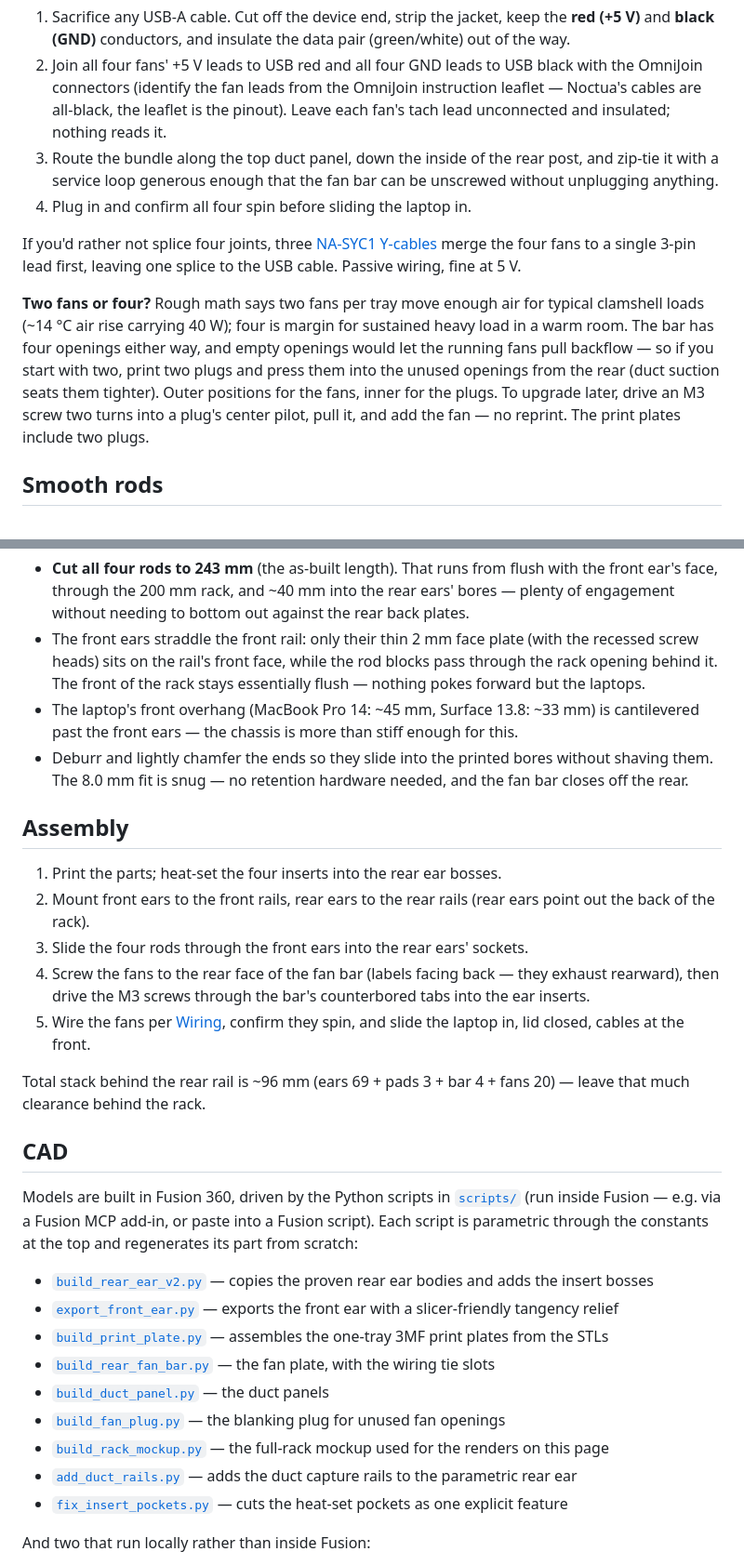
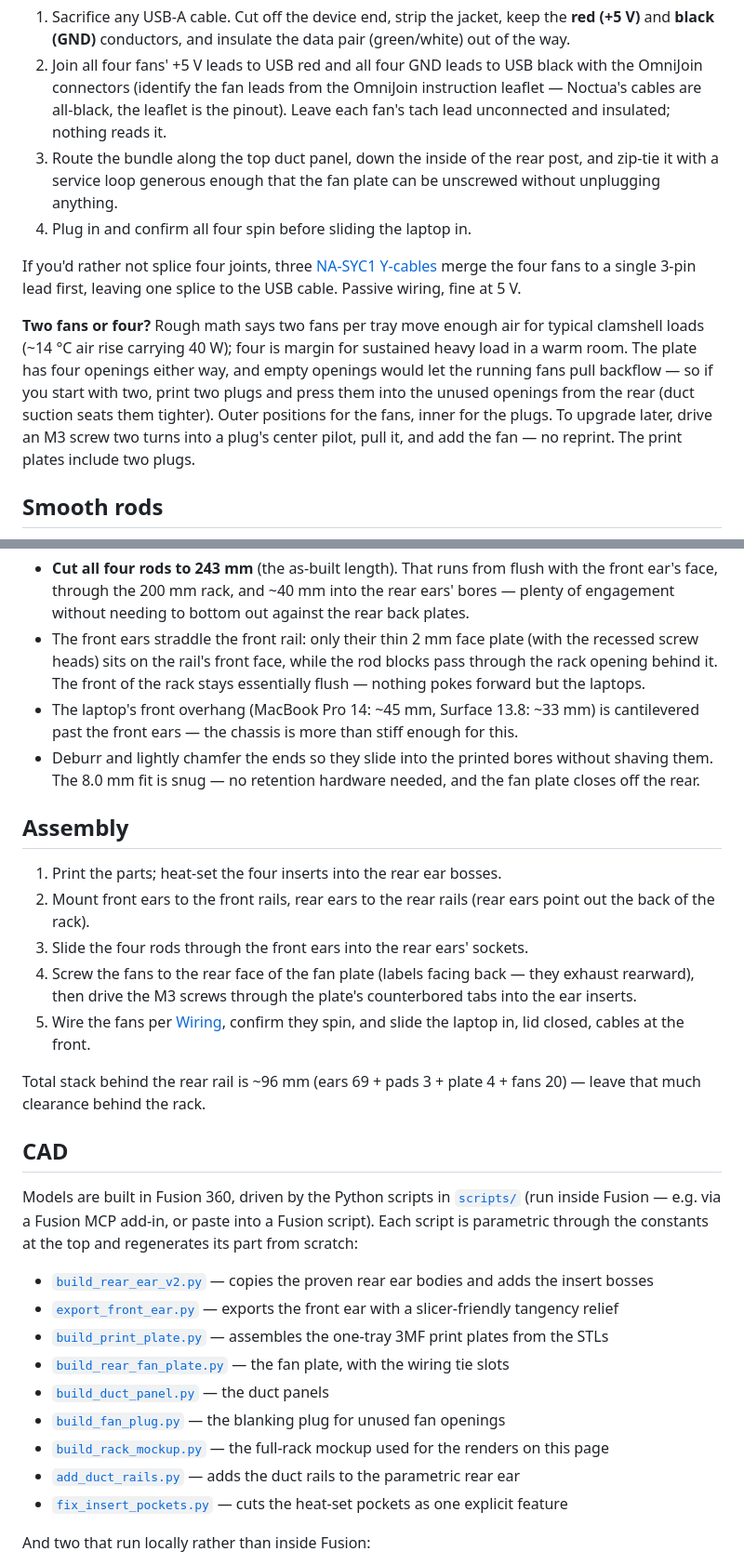
Before and after one commit to mhuot/mini-rack-laptop-trays, a Markdown page: README.md, 2 parts joined by grey strips. Shown at 93% size. Drawn GitHub-style.

```diff
--- a/README.md
+++ b/README.md
@@ -103,12 +103,12 @@ Per tray:
 
 1. Sacrifice any USB-A cable. Cut off the device end, strip the jacket, keep the **red (+5 V)** and **black (GND)** conductors, and insulate the data pair (green/white) out of the way.
 2. Join all four fans' +5 V leads to USB red and all four GND leads to USB black with the OmniJoin connectors (identify the fan leads from the OmniJoin instruction leaflet — Noctua's cables are all-black, the leaflet is the pinout). Leave each fan's tach lead unconnected and insulated; nothing reads it.
-3. Route the bundle along the top duct panel, down the inside of the rear post, and zip-tie it with a service loop generous enough that the fan bar can be unscrewed without unplugging anything.
+3. Route the bundle along the top duct panel, down the inside of the rear post, and zip-tie it with a service loop generous enough that the fan plate can be unscrewed without unplugging anything.
 4. Plug in and confirm all four spin before sliding the laptop in.
 
 If you'd rather not splice four joints, three [NA-SYC1 Y-cables](https://www.amazon.com/Noctua-NA-SYC1-black-NA-SYC1-chromax-Black-y-Cables/dp/B076542HBN) merge the four fans to a single 3-pin lead first, leaving one splice to the USB cable. Passive wiring, fine at 5 V.
 
-**Two fans or four?** Rough math says two fans per tray move enough air for typical clamshell loads (~14 °C air rise carrying 40 W); four is margin for sustained heavy load in a warm room. The bar has four openings either way, and empty openings would let the running fans pull backflow — so if you start with two, print two plugs and press them into the unused openings from the rear (duct suction seats them tighter). Outer positions for the fans, inner for the plugs. To upgrade later, drive an M3 screw two turns into a plug's center pilot, pull it, and add the fan — no reprint. The print plates include two plugs.
+**Two fans or four?** Rough math says two fans per tray move enough air for typical clamshell loads (~14 °C air rise carrying 40 W); four is margin for sustained heavy load in a warm room. The plate has four openings either way, and empty openings would let the running fans pull backflow — so if you start with two, print two plugs and press them into the unused openings from the rear (duct suction seats them tighter). Outer positions for the fans, inner for the plugs. To upgrade later, drive an M3 screw two turns into a plug's center pilot, pull it, and add the fan — no reprint. The print plates include two plugs.
 
 ## Smooth rods
 
@@ -119,17 +119,17 @@ Any 8 mm smooth rod works (hardened steel or stainless linear rod is ideal — i
 - **Cut all four rods to 243 mm** (the as-built length). That runs from flush with the front ear's face, through the 200 mm rack, and ~40 mm into the rear ears' bores — plenty of engagement without needing to bottom out against the rear back plates.
 - The front ears straddle the front rail: only their thin 2 mm face plate (with the recessed screw heads) sits on the rail's front face, while the rod blocks pass through the rack opening behind it. The front of the rack stays essentially flush — nothing pokes forward but the laptops.
 - The laptop's front overhang (MacBook Pro 14: ~45 mm, Surface 13.8: ~33 mm) is cantilevered past the front ears — the chassis is more than stiff enough for this.
-- Deburr and lightly chamfer the ends so they slide into the printed bores without shaving them. The 8.0 mm fit is snug — no retention hardware needed, and the fan bar closes off the rear.
+- Deburr and lightly chamfer the ends so they slide into the printed bores without shaving them. The 8.0 mm fit is snug — no retention hardware needed, and the fan plate closes off the rear.
 
 ## Assembly
 
 1. Print the parts; heat-set the four inserts into the rear ear bosses.
 2. Mount front ears to the front rails, rear ears to the rear rails (rear ears point out the back of the rack).
 3. Slide the four rods through the front ears into the rear ears' sockets.
-4. Screw the fans to the rear face of the fan bar (labels facing back — they exhaust rearward), then drive the M3 screws through the bar's counterbored tabs into the ear inserts.
+4. Screw the fans to the rear face of the fan plate (labels facing back — they exhaust rearward), then drive the M3 screws through the plate's counterbored tabs into the ear inserts.
 5. Wire the fans per [Wiring](#wiring-the-fans), confirm they spin, and slide the laptop in, lid closed, cables at the front.
 
-Total stack behind the rear rail is ~96 mm (ears 69 + pads 3 + bar 4 + fans 20) — leave that much clearance behind the rack.
+Total stack behind the rear rail is ~96 mm (ears 69 + pads 3 + plate 4 + fans 20) — leave that much clearance behind the rack.
 
 ## CAD
 
@@ -138,11 +138,11 @@ Models are built in Fusion 360, driven by the Python scripts in [`scripts/`](scr
 - [`build_rear_ear_v2.py`](scripts/build_rear_ear_v2.py) — copies the proven rear ear bodies and adds the insert bosses
 - [`export_front_ear.py`](scripts/export_front_ear.py) — exports the front ear with a slicer-friendly tangency relief
 - [`build_print_plate.py`](scripts/build_print_plate.py) — assembles the one-tray 3MF print plates from the STLs
-- [`build_rear_fan_bar.py`](scripts/build_rear_fan_bar.py) — the fan plate, with the wiring tie slots
+- [`build_rear_fan_plate.py`](scripts/build_rear_fan_plate.py) — the fan plate, with the wiring tie slots
 - [`build_duct_panel.py`](scripts/build_duct_panel.py) — the duct panels
 - [`build_fan_plug.py`](scripts/build_fan_plug.py) — the blanking plug for unused fan openings
 - [`build_rack_mockup.py`](scripts/build_rack_mockup.py) — the full-rack mockup used for the renders on this page
-- [`add_duct_rails.py`](scripts/add_duct_rails.py) — adds the duct capture rails to the parametric rear ear
+- [`add_duct_rails.py`](scripts/add_duct_rails.py) — adds the duct rails to the parametric rear ear
 - [`fix_insert_pockets.py`](scripts/fix_insert_pockets.py) — cuts the heat-set pockets as one explicit feature
 
 And two that run locally rather than inside Fusion:
```
Also changed, not shown: other parts of README.md (+12 -12 lines), docs/images/laptop-depth.png, 28 other files.
